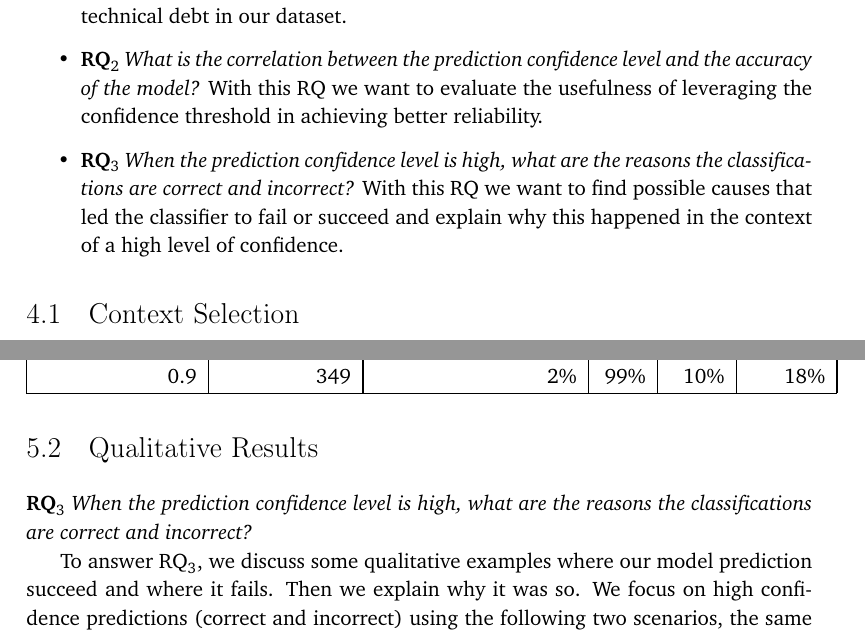
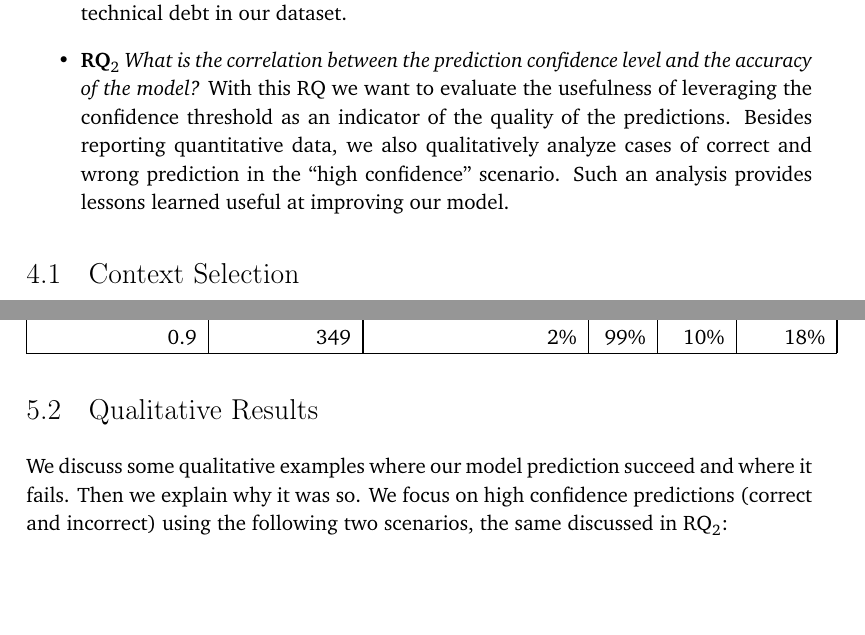
Before and after one commit to simonegiacomelli/USI-MAI-Thesis, a LaTeX thesis (main.tex, which reads 3_using.tex, 4_empirical.tex, 5_results.tex): two parts of pages 67 and 72 of 95, joined at a grey line, cut so that both start at the same text, the shorter picture padded with empty space. The pictures show the PDF file auto/main.pdf that the author committed with the source.

Commit message:
Updates from Overleaf

```diff
--- a/3_using.tex
+++ b/3_using.tex
@@ -271,7 +271,7 @@ One other way to look at this layer is that it compresses the context-vector $c_
 
 \subsection{Attention mechanism and the code-vector} \label{sec:attention_code_vector}
 The previous section left us with a set of path-contexts. The goal of this part of the model is to combine them all into a code-vector.
-This step employs an attention vector $a$ (see figure \ref{fig:code2vec_arch}; it can be described as a weighted average that . The weights are initialized randomly and learned with respect to the bag of path-contexts.
+This step employs an attention vector $a$ (see figure \ref{fig:code2vec_arch}) it can be described as a weighted average. The weights are initialized randomly and learned with respect to the bag of path-contexts.
 
 
 \begin{figure}
--- a/4_empirical.tex
+++ b/4_empirical.tex
@@ -11,8 +11,8 @@ This section provide details about the design and planning of the study aimed at
 In this study we answer the following research questions:
 \begin{itemize}
     \item \textbf{RQ$_1$} \textit{How does our approach perform in detecting technical debt in unseen methods source code?} This RQ investigates the accuracy of the classifier in identifying technical debt in our dataset.
-    \item \textbf{RQ$_2$} \textit{What is the correlation between the prediction confidence level and the accuracy of the model?} With this RQ we want to evaluate the usefulness of leveraging the confidence threshold in achieving better reliability.
-    \item \textbf{RQ$_3$} \textit{When the prediction confidence level is high, what are the reasons the classifications are correct and incorrect?} With this RQ we want to find possible causes that led the classifier to fail or succeed and explain why this happened in the context of a high level of confidence.
+    \item \textbf{RQ$_2$} \textit{What is the correlation between the prediction confidence level and the accuracy of the model?} With this RQ we want to evaluate the usefulness of leveraging the confidence threshold as an indicator of the quality of the predictions. Besides reporting quantitative data, we also qualitatively analyze cases of correct and wrong prediction in the ``high confidence'' scenario. Such an analysis provides lessons learned useful at improving our model.
+    % \item \textbf{RQ$_3$} \textit{When the prediction confidence level is high, what are the reasons the classifications are correct and incorrect?} With this RQ we want to find possible causes that led the classifier to fail or succeed and explain why this happened in the context of a high level of confidence.
 \end{itemize}
 
 
@@ -145,7 +145,10 @@ We collected the test accuracy for multiple run with incremental snippet length;
 
 To answer RQ$_2$ we tracked all confidence level for the experiments with token count 50 and 200. Then we report the metrics value for the following confidence thresholds: any, 0.6, 0.7, 0.8 and 0.9; For each of them we compare and comment the precision, recall and F1-score. We present via box plot the prediction count for the different classes (true positive, true negative, false positive and false negative).
 
-To answer RQ$_3$ we trained and tested the model on two scenarios with different code snippet lengths. Then we conducted a qualitative analysis on samples of high confidence predictions. We trace the AST-paths and the related attention vector weights back to the training instances in order to show and explain reasons of specific outcomes.
+%% Bavota-8
+%To answer RQ$_3$
+We %trained and
+tested the model on two scenarios with different code snippet lengths. Then we conducted a qualitative analysis on samples of high confidence predictions. We trace the AST-paths and the related attention vector weights back to the training instances in order to show and explain reasons of specific outcomes.
 
 
 
--- a/5_results.tex
+++ b/5_results.tex
@@ -107,9 +107,7 @@ Figure \ref{fig:rq2_box_plot} presents, via box plots, the confidence level divi
 %Discuss interesting cases in which your approach succeeds/fails
 %, trying to explain what could make the model failing in those cases.
 
-\textbf{RQ$_3$} \textit{When the prediction confidence level is high, what are the reasons the classifications are correct and incorrect?}
-
-To answer RQ$_3$, we discuss some qualitative examples where our model prediction succeed and where it fails. Then we explain why it was so.
+We discuss some qualitative examples where our model prediction succeed and where it fails. Then we explain why it was so.
 We focus on high confidence predictions (correct and incorrect) using the following two scenarios, the same discussed in RQ$_2$:
 \begin{itemize}
     \item Scenario-1: trained with a dataset composed only of those snippets with token\_count less than 50. The test dataset contains 1,413 sample pairs.
--- a/art_summing_up.tex
+++ b/art_summing_up.tex
@@ -1,4 +1,4 @@
 \section{Summing Up}
 
 There exist many approaches to detect self-admitted technical debt and technical debt in general. However, to the best of our knowledge, there is no study that leverages the SATD annotations to learn a model that automatically detects technical debt using no meta-information except the bare source code.
-In this work we create a dataset of method body pairs (affected with SATD and the fixed counterpart) and train a deep learning model that detects the presence or absence of technical debt in an unseen source code snippet. The study aims to investigate how much the model is able to learn and the correlation of the confidence level on the prediction outcome. Then we analyze where and why it succeeds or fail the prediction, in the context of a high level confidence.
+In this work we create a dataset of method body pairs (affected with SATD and the fixed counterpart) and train a deep learning model that detects the presence or absence of technical debt in an unseen source code snippet. The study aims to investigate how much the model is able to learn and the correlation of the confidence level on the prediction outcome. Then we analyze where and why it succeeds or fail the prediction.
```
Also changed, not shown: art_td_ml.tex (+1 -1 lines), auto/main.pdf, 3_using.tex (10 more changed lines), 5_results.tex (2 more changed lines).
